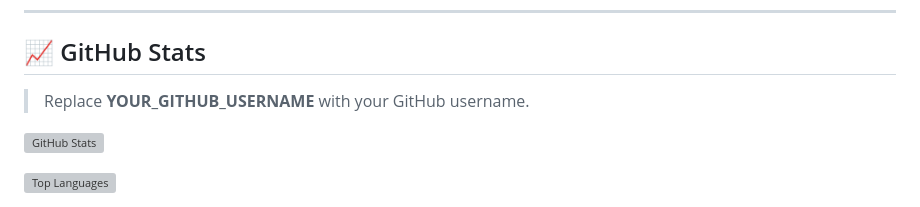
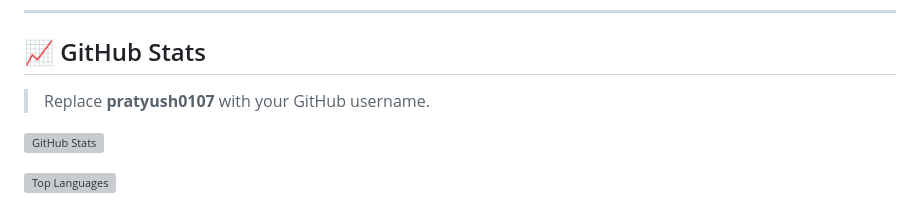
Before and after one commit to pratyush0107/pratyush0107, a Markdown page: README.md, the part around the change. Rendered like a GitHub page; grey boxes are pictures that could not be loaded.

Commit message:
MY PORTFOLIO

```diff
--- a/README.md
+++ b/README.md
@@ -62,7 +62,7 @@
 
 ## 📈 GitHub Stats
 
-> Replace **YOUR_GITHUB_USERNAME** with your GitHub username.
+> Replace **pratyush0107** with your GitHub username.
 
 ![GitHub Stats](https://github-readme-stats.vercel.app/api?username=YOUR_GITHUB_USERNAME&show_icons=true&theme=tokyonight)
 
```
